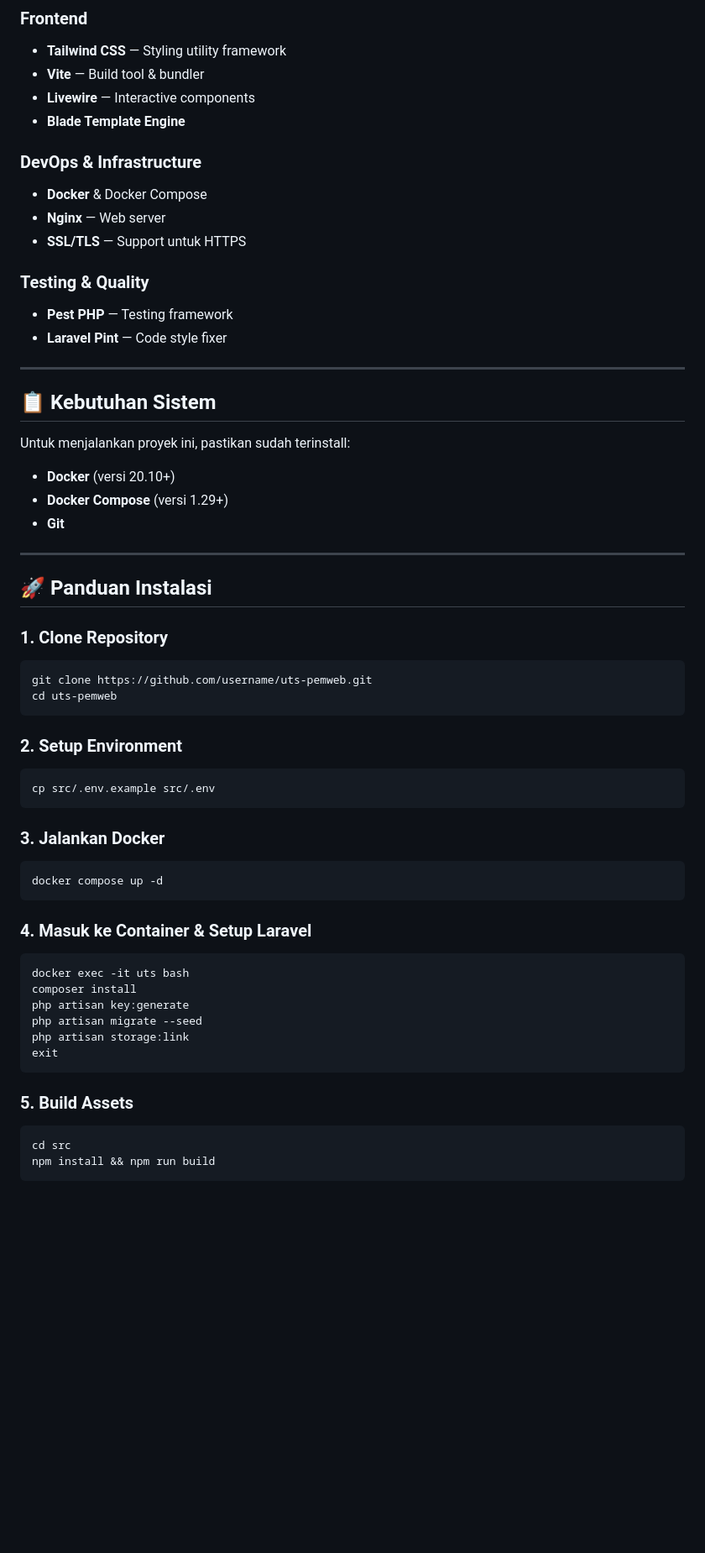
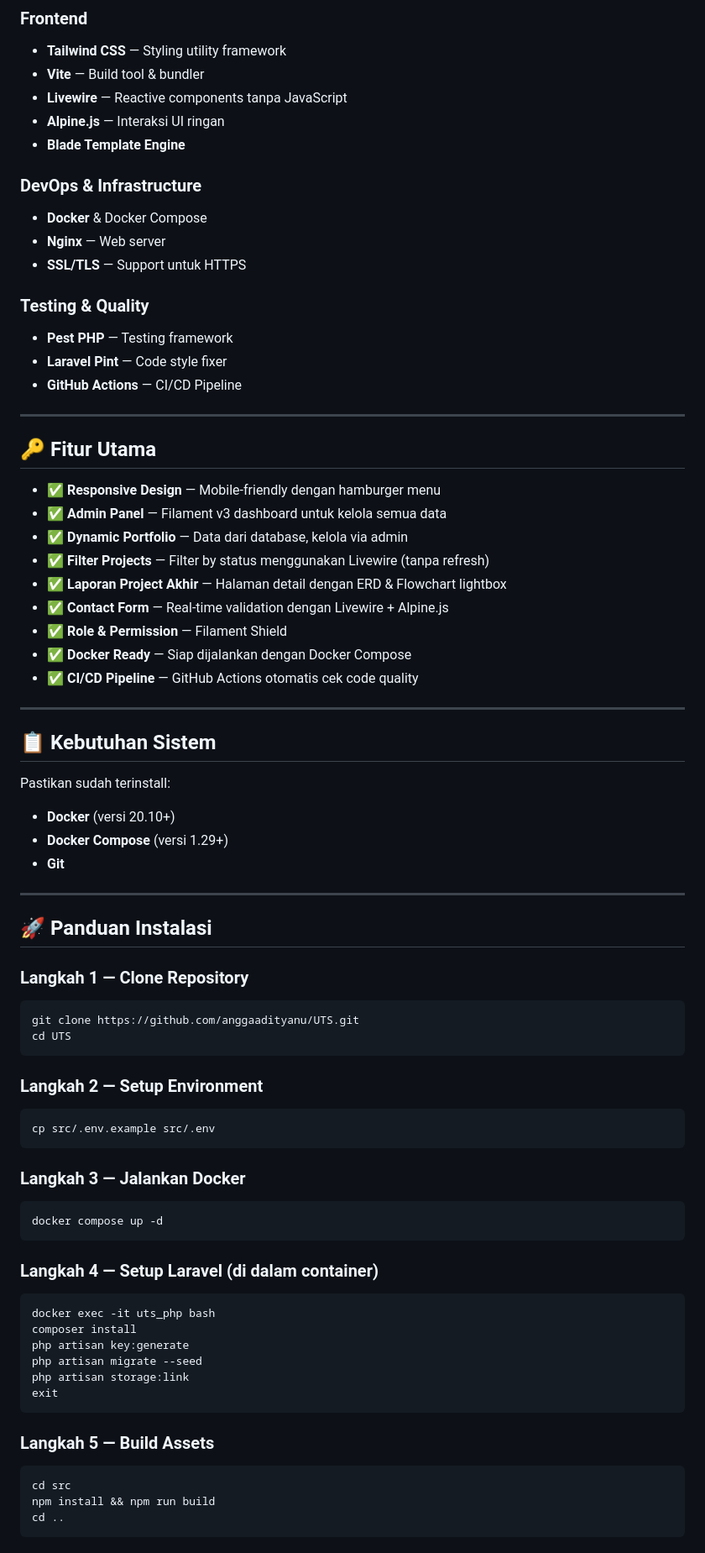
Before and after one commit to anggaadityanu/UTS, a Markdown page: README.md, the part around one of its changes. Shown at 84% size. GitHub-like rendering; blank space fills up the shorter version.

````diff
--- a/README.md
+++ b/README.md
@@ -74,7 +76,8 @@ Website portfolio personal ini dibuat sebagai tugas UTS mata kuliah **Pemrograma
 ### Frontend
 - **Tailwind CSS** — Styling utility framework
 - **Vite** — Build tool & bundler
-- **Livewire** — Interactive components
+- **Livewire** — Reactive components tanpa JavaScript
+- **Alpine.js** — Interaksi UI ringan
 - **Blade Template Engine**
 
 ### DevOps & Infrastructure
@@ -85,12 +88,27 @@ Website portfolio personal ini dibuat sebagai tugas UTS mata kuliah **Pemrograma
 ### Testing & Quality
 - **Pest PHP** — Testing framework
 - **Laravel Pint** — Code style fixer
+- **GitHub Actions** — CI/CD Pipeline
+
+---
+
+## 🔑 Fitur Utama
+
+- ✅ **Responsive Design** — Mobile-friendly dengan hamburger menu
+- ✅ **Admin Panel** — Filament v3 dashboard untuk kelola semua data
+- ✅ **Dynamic Portfolio** — Data dari database, kelola via admin
+- ✅ **Filter Projects** — Filter by status menggunakan Livewire (tanpa refresh)
+- ✅ **Laporan Project Akhir** — Halaman detail dengan ERD & Flowchart lightbox
+- ✅ **Contact Form** — Real-time validation dengan Livewire + Alpine.js
+- ✅ **Role & Permission** — Filament Shield
+- ✅ **Docker Ready** — Siap dijalankan dengan Docker Compose
+- ✅ **CI/CD Pipeline** — GitHub Actions otomatis cek code quality
 
 ---
 
 ## 📋 Kebutuhan Sistem
 
-Untuk menjalankan proyek ini, pastikan sudah terinstall:
+Pastikan sudah terinstall:
 - **Docker** (versi 20.10+)
 - **Docker Compose** (versi 1.29+)
 - **Git**
@@ -99,25 +117,25 @@ Untuk menjalankan proyek ini, pastikan sudah terinstall:
 
 ## 🚀 Panduan Instalasi
 
-### 1. Clone Repository
+### Langkah 1 — Clone Repository
 ```bash
-git clone https://github.com/username/uts-pemweb.git
-cd uts-pemweb
+git clone https://github.com/anggaadityanu/UTS.git
+cd UTS
 ```
 
-### 2. Setup Environment
+### Langkah 2 — Setup Environment
 ```bash
 cp src/.env.example src/.env
 ```
 
-### 3. Jalankan Docker
+### Langkah 3 — Jalankan Docker
 ```bash
 docker compose up -d
 ```
 
-### 4. Masuk ke Container & Setup Laravel
+### Langkah 4 — Setup Laravel (di dalam container)
 ```bash
-docker exec -it uts bash
+docker exec -it uts_php bash
 composer install
 php artisan key:generate
 php artisan migrate --seed
@@ -125,9 +143,10 @@ php artisan storage:link
 exit
 ```
 
-### 5. Build Assets
+### Langkah 5 — Build Assets
 ```bash
 cd src
 npm install && npm run build
+cd ..
 ```
 
````
Also changed, not shown: other parts of README.md (+115 -77 lines).
